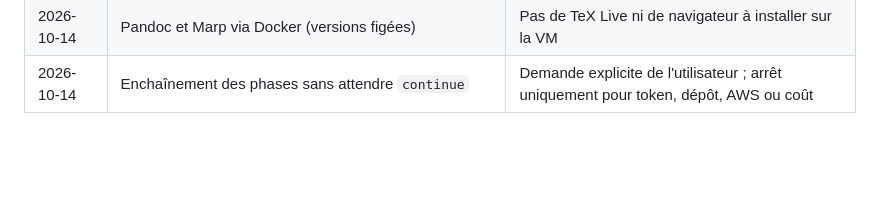
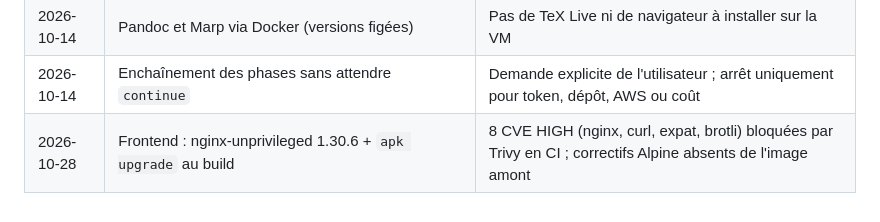
Before and after one commit to Ghassen-kahia/plateforme-devsecops, a Markdown page: CLAUDE.md, the part around the change. GitHub-like rendering; blank space fills up the shorter version.

Commit message:
docs: CLAUDE.md, correctif CVE du frontend (nginx 1.30.6)
Co-Authored-By: Claude Opus 5.5 <noreply@anthropic.com>

```diff
--- a/CLAUDE.md
+++ b/CLAUDE.md
@@ -299,3 +299,4 @@ git status
 | 2026-10-14 | Panne contrôlée via Git (`database.replicas`) | Le self-heal annulerait un `kubectl scale` |
 | 2026-10-14 | Pandoc et Marp via Docker (versions figées) | Pas de TeX Live ni de navigateur à installer sur la VM |
 | 2026-10-14 | Enchaînement des phases sans attendre `continue` | Demande explicite de l'utilisateur ; arrêt uniquement pour token, dépôt, AWS ou coût |
+| 2026-10-28 | Frontend : nginx-unprivileged 1.30.6 + `apk upgrade` au build | 8 CVE HIGH (nginx, curl, expat, brotli) bloquées par Trivy en CI ; correctifs Alpine absents de l'image amont |
```
